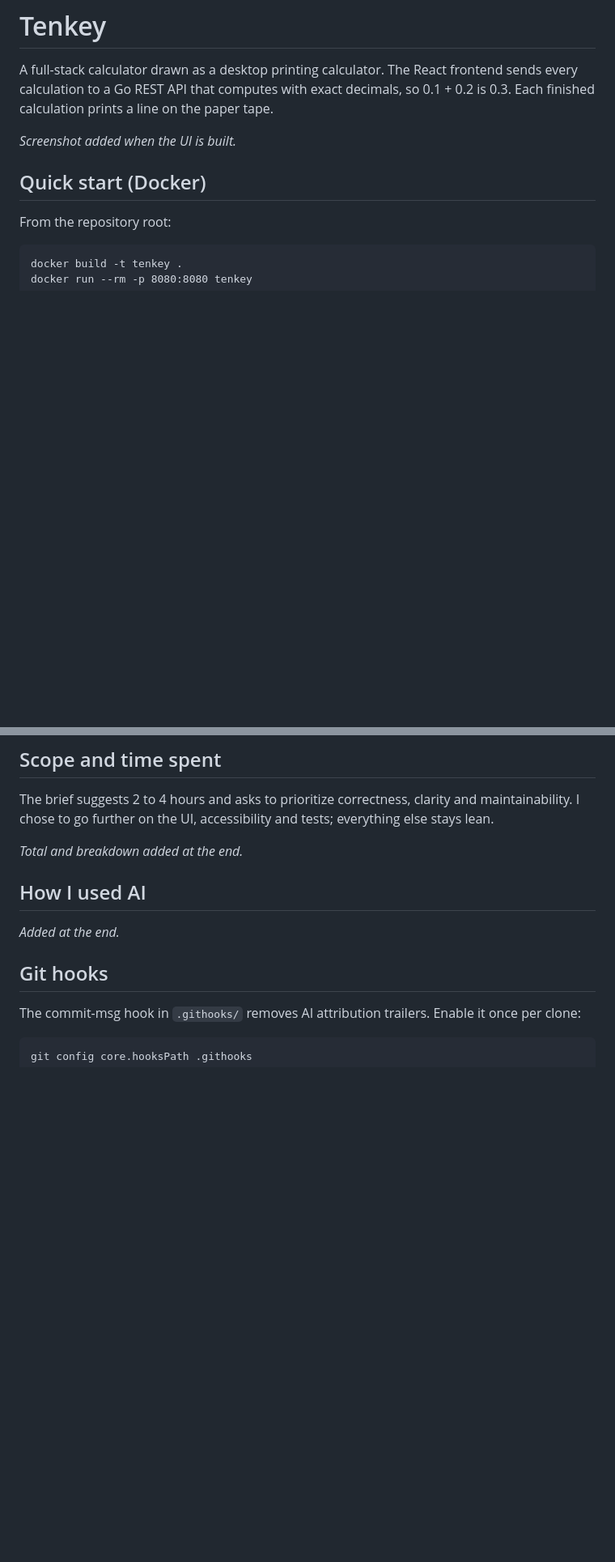
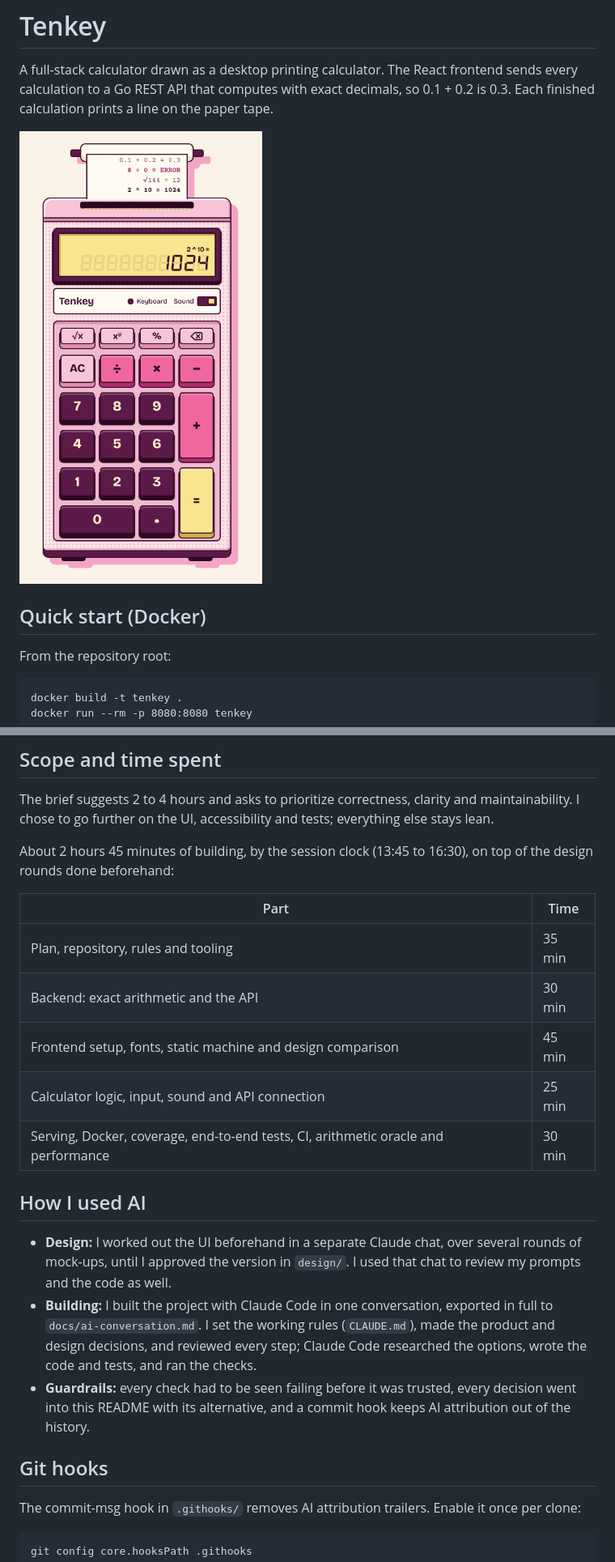
Before and after one commit to Bubazombie/tenkey-calculator, a Markdown page: README.md, 2 parts joined by grey strips. Shown at 81% size. GitHub-like rendering; pictures changed too: docs/screenshot.png (added); blank space fills up the shorter version.

Commit message:
Complete the README: screenshot, accessibility, time and AI use
The screenshot comes from the Docker image after typing the reference
calculations. The accessibility section lists what the calculator does
and how it is checked, and the README records the time spent and how
AI was used.

```diff
--- a/README.md
+++ b/README.md
@@ -2,7 +2,7 @@
 
 A full-stack calculator drawn as a desktop printing calculator. The React frontend sends every calculation to a Go REST API that computes with exact decimals, so 0.1 + 0.2 is 0.3. Each finished calculation prints a line on the paper tape.
 
-_Screenshot added when the UI is built._
+![The Tenkey calculator: a pink printing calculator with a paper tape showing 0.1 + 0.2 = 0.3, 8 ÷ 0 = ERROR, √144 = 12 and 2 ^ 10 = 1024, and 1024 on the display](docs/screenshot.png)
 
 ## Quick start (Docker)
 
@@ -338,11 +345,21 @@ Each entry gives the decision, why, and the main alternative not picked.
 
 The brief suggests 2 to 4 hours and asks to prioritize correctness, clarity and maintainability. I chose to go further on the UI, accessibility and tests; everything else stays lean.
 
-_Total and breakdown added at the end._
+About 2 hours 45 minutes of building, by the session clock (13:45 to 16:30), on top of the design rounds done beforehand:
+
+| Part | Time |
+|---|---|
+| Plan, repository, rules and tooling | 35 min |
+| Backend: exact arithmetic and the API | 30 min |
+| Frontend setup, fonts, static machine and design comparison | 45 min |
+| Calculator logic, input, sound and API connection | 25 min |
+| Serving, Docker, coverage, end-to-end tests, CI, arithmetic oracle and performance | 30 min |
 
 ## How I used AI
 
-_Added at the end._
+- **Design:** I worked out the UI beforehand in a separate Claude chat, over several rounds of mock-ups, until I approved the version in `design/`. I used that chat to review my prompts and the code as well.
+- **Building:** I built the project with Claude Code in one conversation, exported in full to `docs/ai-conversation.md`. I set the working rules (`CLAUDE.md`), made the product and design decisions, and reviewed every step; Claude Code researched the options, wrote the code and tests, and ran the checks.
+- **Guardrails:** every check had to be seen failing before it was trusted, every decision went into this README with its alternative, and a commit hook keeps AI attribution out of the history.
 
 ## Git hooks
 
```
Also changed, not shown: other parts of README.md (+8 -1 lines).
